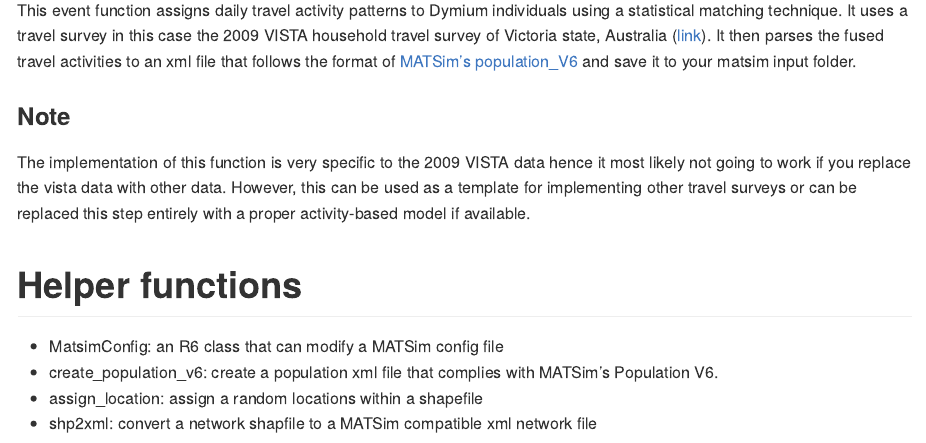
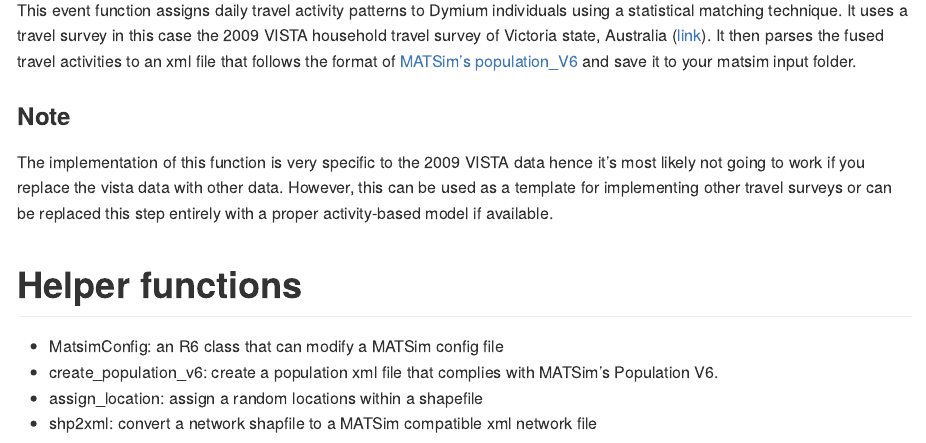
Before and after one commit to dymium-org/dymiumModules, an R Markdown document (modules/matsim/README.Rmd): the page in a window 1100 px wide, from 3720 px down. The pictures show the output file modules/matsim/README.md that the author committed with the source, drawn offline in the style of GitHub; long lines of code are wrapped.

Commit message:
docs(matsim): README

```diff
--- a/modules/matsim/README.Rmd
+++ b/modules/matsim/README.Rmd
@@ -144,7 +144,7 @@ This event function assigns daily travel activity patterns to Dymium individuals
 
 ### Note
 
-The implementation of this function is very specific to the 2009 VISTA data hence it most likely not going to work if you replace the vista data with other data. However, this can be used as a template for implementing other travel surveys or can be replaced this step entirely with a proper activity-based model if available.
+The implementation of this function is very specific to the 2009 VISTA data hence it's most likely not going to work if you replace the vista data with other data. However, this can be used as a template for implementing other travel surveys or can be replaced this step entirely with a proper activity-based model if available.
 
 # Helper functions
 
```
Also changed, not shown: modules/matsim/README.md.
